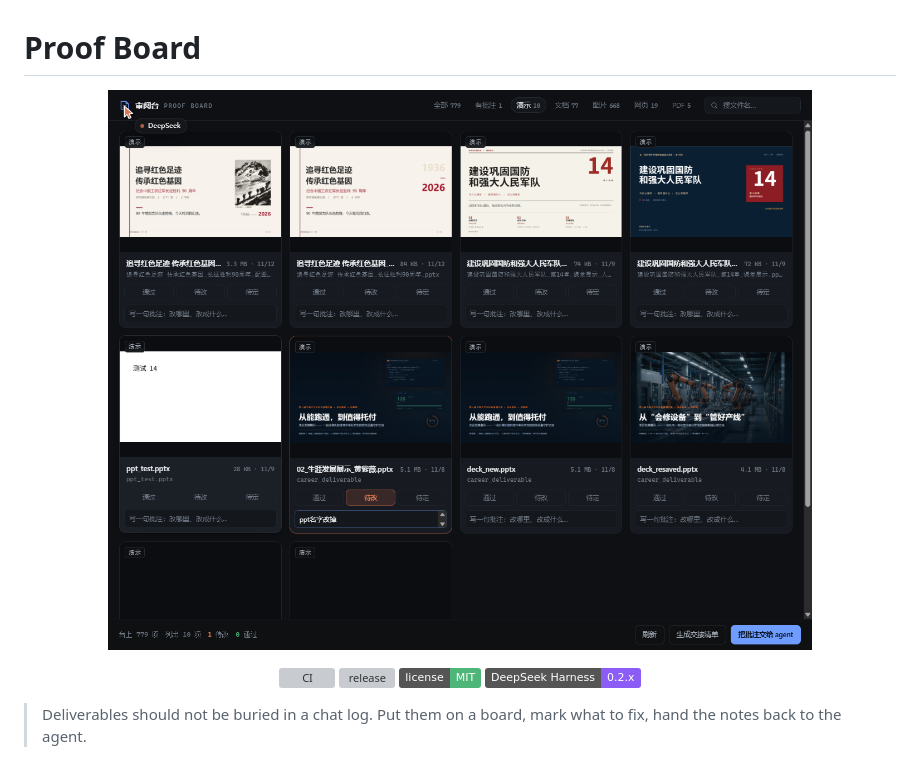
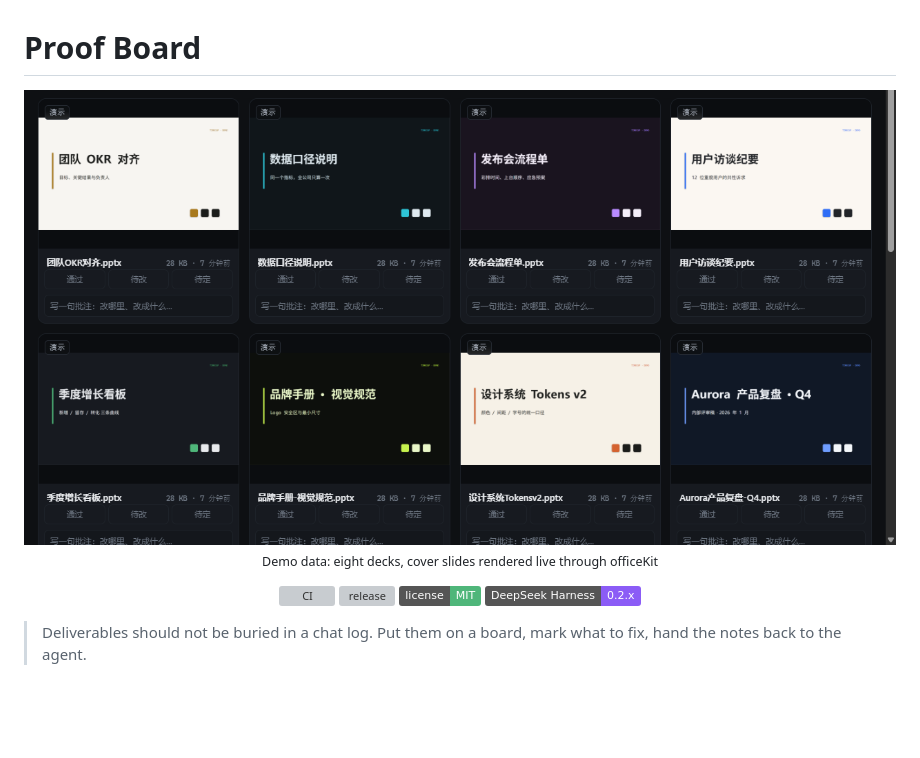
Before and after one commit to 8zvd6qgcsy-creator/dsh-proof-board, a Markdown page: README.en.md, the part around the change. GitHub-like rendering; pictures changed too: docs/screenshot.png; badges without logos; blank space fills up the shorter version; grey boxes are pictures that could not be loaded.

```diff
--- a/README.en.md
+++ b/README.en.md
@@ -1,7 +1,9 @@
 # Proof Board
 
 <p align="center">
-  <img alt="Proof Board: decks from the workspace laid out as cards, each showing its real cover slide, one marked fix with a note" src="docs/screenshot.png" width="900">
+  <img alt="Proof Board: decks laid out as cards, each showing its real cover slide, with good/fix/TBD controls and a note field" src="docs/screenshot.png" width="900">
+  <br>
+  <sub>Demo data: eight decks, cover slides rendered live through officeKit</sub>
 </p>
 
 <p align="center">
```
Also changed, not shown: README.md (+3 -1 lines), 1 other file.
